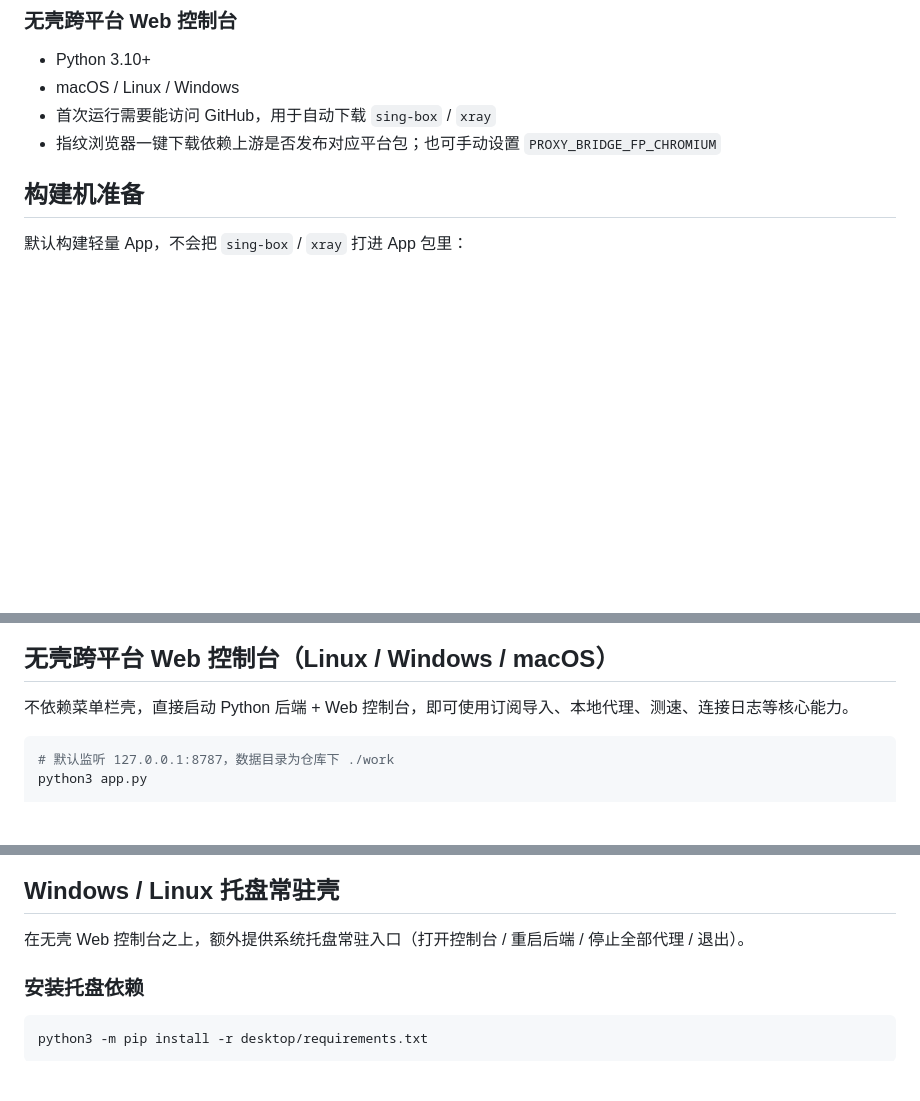
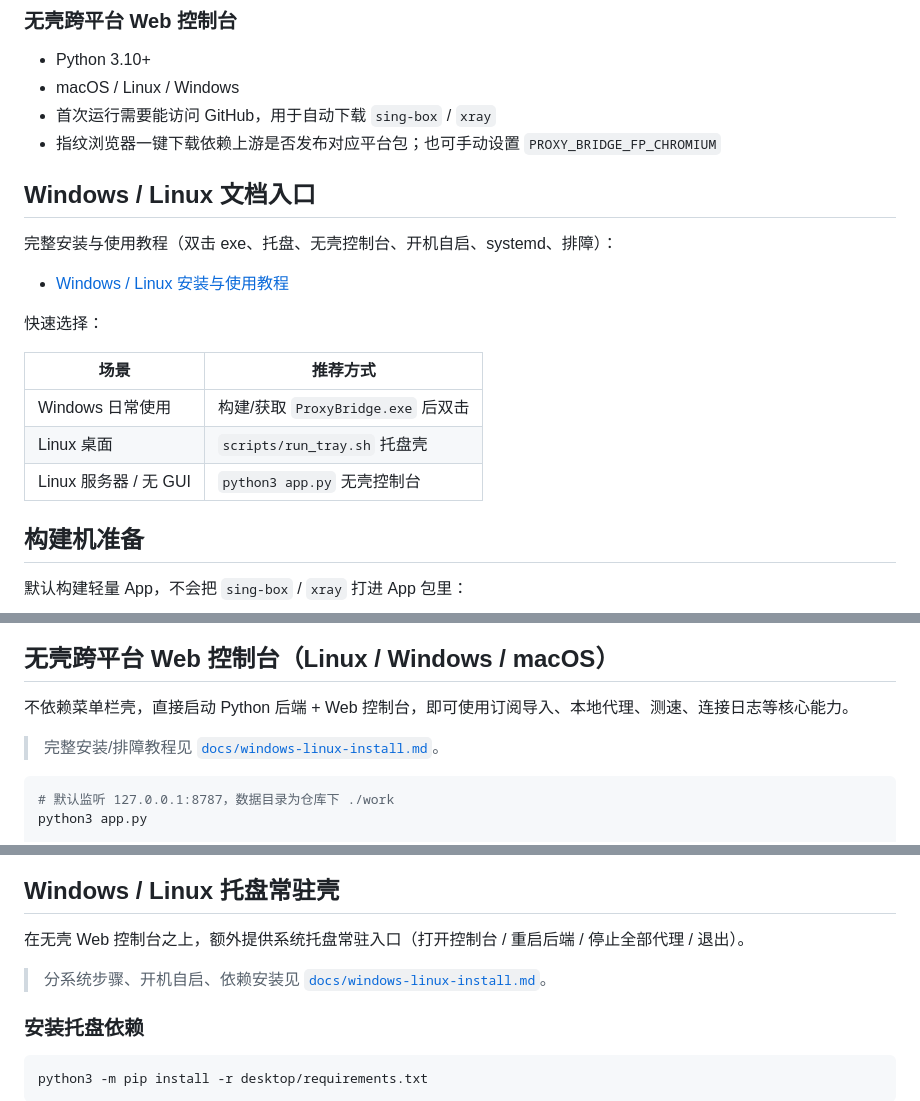
Before and after one commit to nXiaoK/ProxyBridge, a Markdown page: README.md, 3 parts joined by grey strips. Drawn GitHub-style; blank space fills up the shorter version.

Commit message:
docs: add Windows/Linux install and usage guide
Document portable exe, tray host, headless console, autostart, and troubleshooting for Windows and Linux users.

````diff
--- a/README.md
+++ b/README.md
@@ -25,6 +25,20 @@
 - macOS / Linux / Windows
 - 首次运行需要能访问 GitHub，用于自动下载 `sing-box` / `xray`
 - 指纹浏览器一键下载依赖上游是否发布对应平台包；也可手动设置 `PROXY_BRIDGE_FP_CHROMIUM`
+
+## Windows / Linux 文档入口
+
+完整安装与使用教程（双击 exe、托盘、无壳控制台、开机自启、systemd、排障）：
+
+- [Windows / Linux 安装与使用教程](docs/windows-linux-install.md)
+
+快速选择：
+
+| 场景 | 推荐方式 |
+|---|---|
+| Windows 日常使用 | 构建/获取 `ProxyBridge.exe` 后双击 |
+| Linux 桌面 | `scripts/run_tray.sh` 托盘壳 |
+| Linux 服务器 / 无 GUI | `python3 app.py` 无壳控制台 |
 
 ## 构建机准备
 
@@ -119,6 +133,8 @@ xattr -dr com.apple.quarantine /Applications/ProxyBridgeMenuBar.app
 
 不依赖菜单栏壳，直接启动 Python 后端 + Web 控制台，即可使用订阅导入、本地代理、测速、连接日志等核心能力。
 
+> 完整安装/排障教程见 [`docs/windows-linux-install.md`](docs/windows-linux-install.md)。
+
 ```bash
 # 默认监听 127.0.0.1:8787，数据目录为仓库下 ./work
 python3 app.py
@@ -158,6 +174,8 @@ http://127.0.0.1:8787
 ## Windows / Linux 托盘常驻壳
 
 在无壳 Web 控制台之上，额外提供系统托盘常驻入口（打开控制台 / 重启后端 / 停止全部代理 / 退出）。
+
+> 分系统步骤、开机自启、依赖安装见 [`docs/windows-linux-install.md`](docs/windows-linux-install.md)。
 
 ### 安装托盘依赖
 
````
Also changed, not shown: other parts of README.md (+2 -0 lines), docs/windows-linux-install.md (added, +558 -0 lines).
